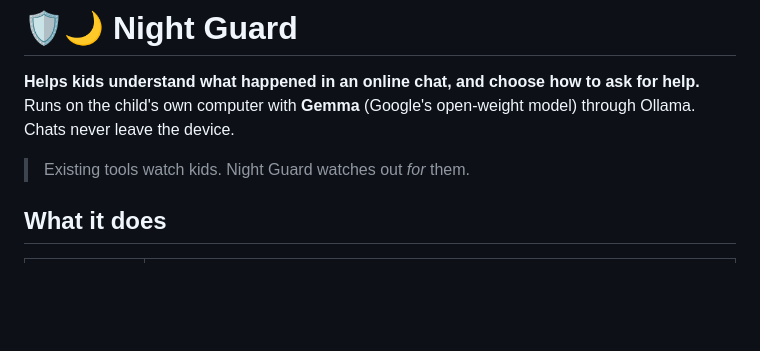
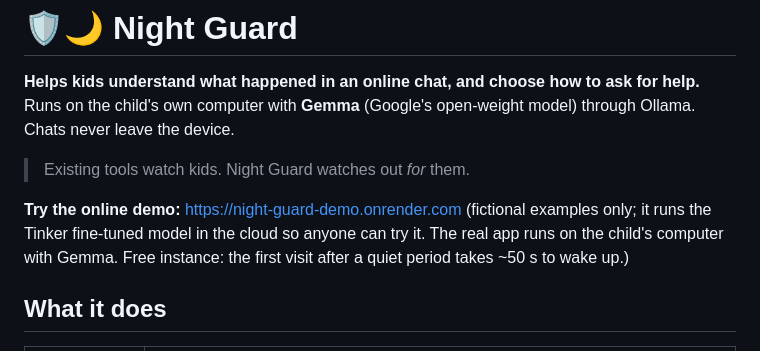
Before and after one commit to jenniferevangelista-de/night-guard, a Markdown page: README.md, the part around the change. Rendered like a GitHub page; blank space fills up the shorter version.

Commit message:
Add online demo link

```diff
--- a/README.md
+++ b/README.md
@@ -5,6 +5,10 @@ Runs on the child's own computer with **Gemma** (Google's open-weight model) thr
 Chats never leave the device.
 
 > Existing tools watch kids. Night Guard watches out *for* them.
+
+**Try the online demo:** https://night-guard-demo.onrender.com
+(fictional examples only; it runs the Tinker fine-tuned model in the cloud so anyone can try it. The real app runs
+on the child's computer with Gemma. Free instance: the first visit after a quiet period takes ~50 s to wake up.)
 
 ## What it does
 
```
